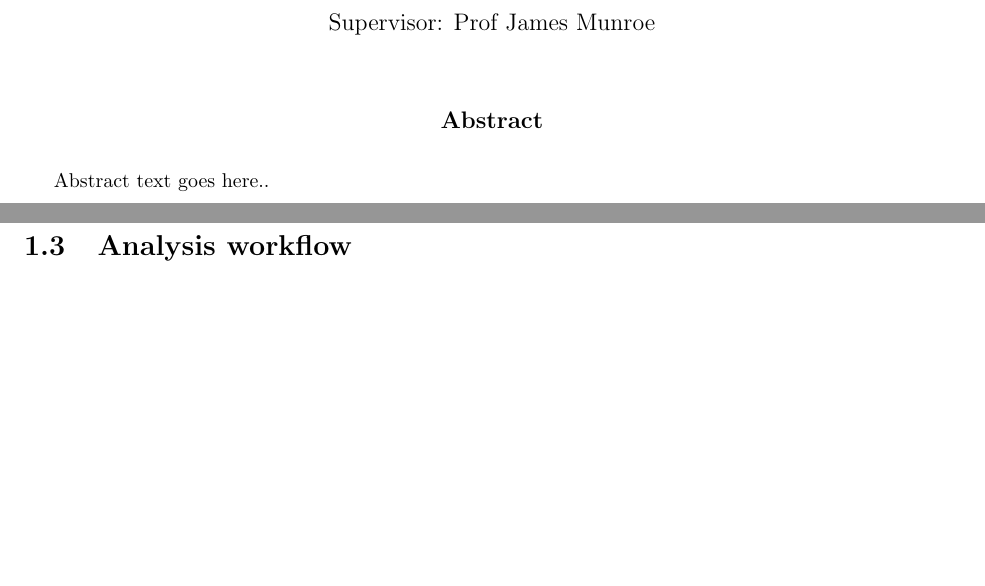
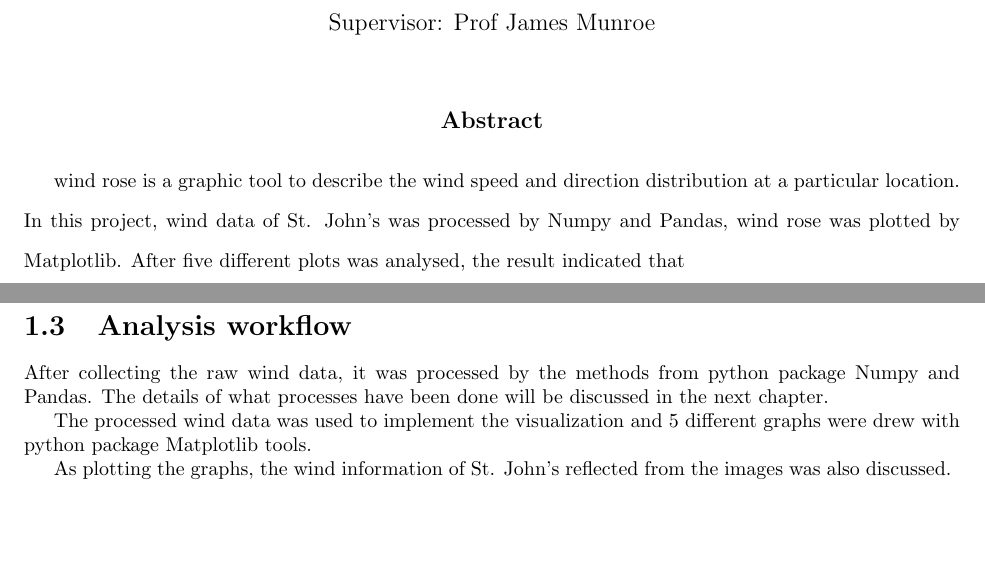
Before and after one commit to MountStonne/CMSC6950_Windrose, a LaTeX thesis (report.tex, which reads chapters/abstract.tex, chapters/chapter01.tex): two parts of pages 3 and 7 of 12 before the commit and two parts of pages 3 and 7 of 11 after it, joined at a grey line, cut so that both start at the same text. Compiled offline with pdfLaTeX.

Commit message:
finish Introduction

```diff
--- a/chapters/abstract.tex
+++ b/chapters/abstract.tex
@@ -13,4 +13,4 @@
     \textbf{Abstract}
 \end{center}
 
-Abstract text goes here..
+wind rose is a graphic tool to describe the wind speed and direction distribution at a particular location. In this project, wind data of St. John's was processed by Numpy and Pandas, wind rose was plotted by Matplotlib. After five different plots was analysed, the result indicated that
--- a/chapters/chapter01.tex
+++ b/chapters/chapter01.tex
@@ -19,3 +19,6 @@ The URL of CSV data file can be generated from their website as the figure shown
 In this project, the information of timestamp, wind speed and wind direction in the last 365 days (from 1 August 2019 to 31 July 2020) was collected and used to plot wind rose.\par
 
 \section{Analysis workflow}
+After collecting the raw wind data, it was processed by the methods from python package Numpy and Pandas. The details of what processes have been done will be discussed in the next chapter.\par
+The processed wind data was used to implement the visualization and 5 different graphs were drew with python package Matplotlib tools.\par
+As plotting the graphs, the wind information of St. John's reflected from the images was also discussed.
```
Also changed, not shown: report.tex (+0 -3 lines), chapters/chapter01.tex (4 more changed lines).
